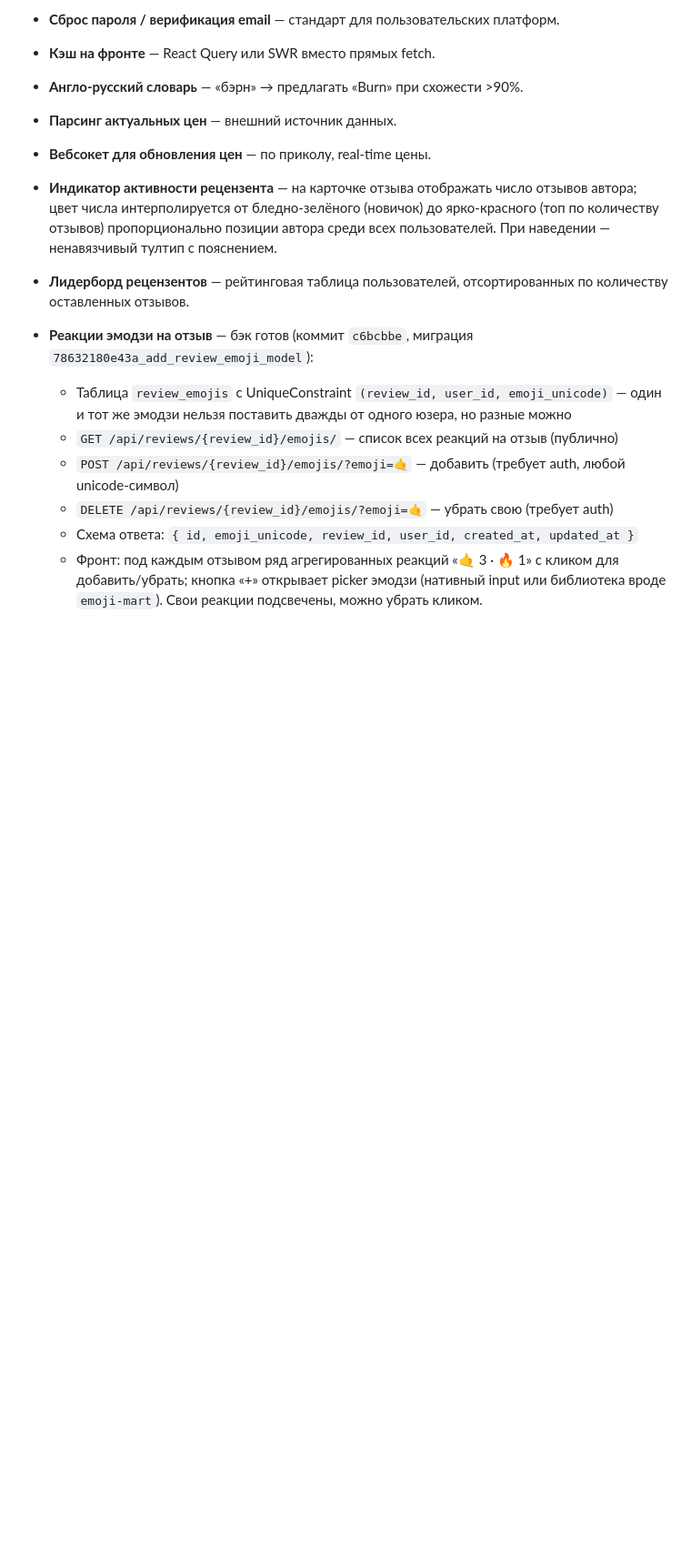
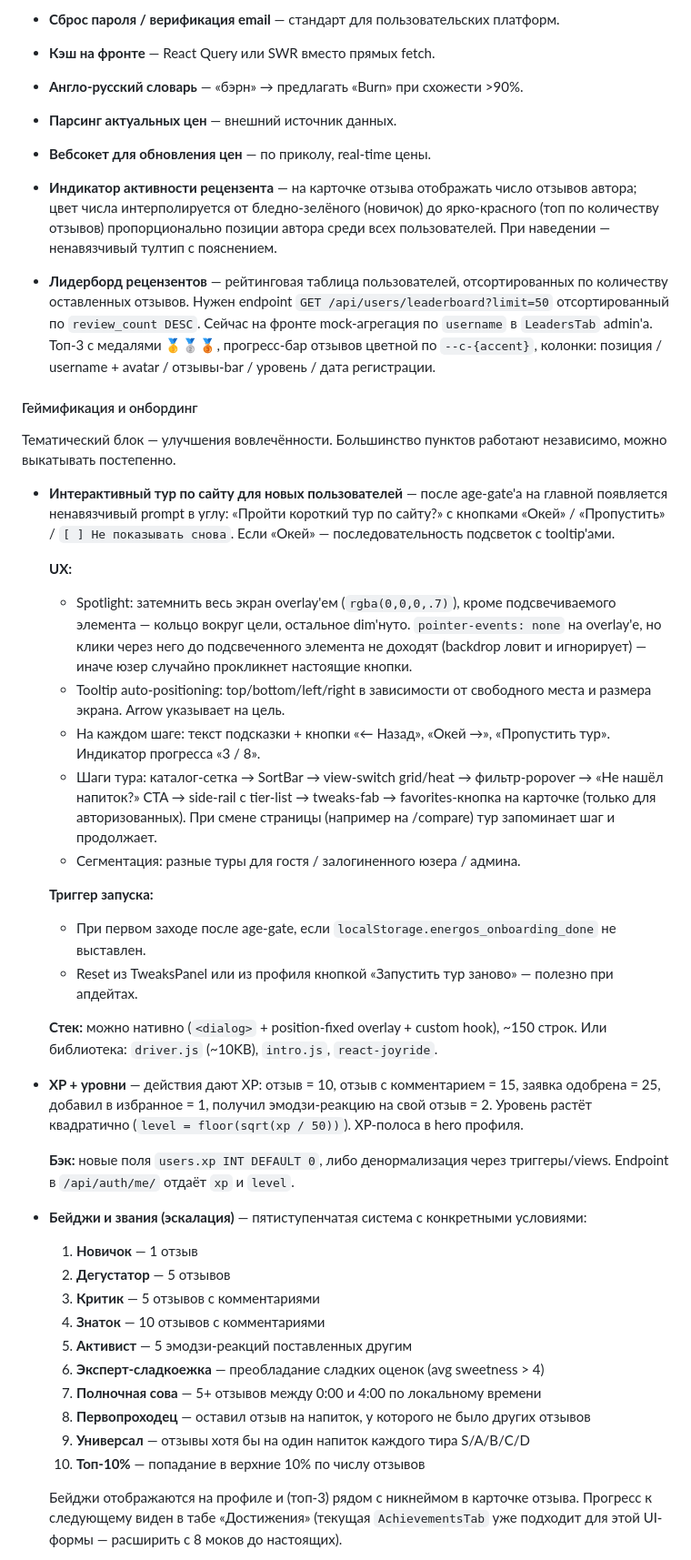
Before and after one commit to So77eZ/energos, a Markdown page: improvements.md, the part around one of its changes. Shown at 91% size. GitHub-like rendering; blank space fills up the shorter version.

```diff
--- a/improvements.md
+++ b/improvements.md
@@ -106,11 +74,42 @@
 - **Парсинг актуальных цен** — внешний источник данных.
 - **Вебсокет для обновления цен** — по приколу, real-time цены.
 - **Индикатор активности рецензента** — на карточке отзыва отображать число отзывов автора; цвет числа интерполируется от бледно-зелёного (новичок) до ярко-красного (топ по количеству отзывов) пропорционально позиции автора среди всех пользователей. При наведении — ненавязчивый тултип с пояснением.
-- **Лидерборд рецензентов** — рейтинговая таблица пользователей, отсортированных по количеству оставленных отзывов.
-- **Реакции эмодзи на отзыв** — бэк готов (коммит `c6bcbbe`, миграция `78632180e43a_add_review_emoji_model`):
-  - Таблица `review_emojis` с UniqueConstraint `(review_id, user_id, emoji_unicode)` — один и тот же эмодзи нельзя поставить дважды от одного юзера, но разные можно
-  - `GET /api/reviews/{review_id}/emojis/` — список всех реакций на отзыв (публично)
-  - `POST /api/reviews/{review_id}/emojis/?emoji=🤙` — добавить (требует auth, любой unicode-символ)
-  - `DELETE /api/reviews/{review_id}/emojis/?emoji=🤙` — убрать свою (требует auth)
-  - Схема ответа: `{ id, emoji_unicode, review_id, user_id, created_at, updated_at }`
-  - Фронт: под каждым отзывом ряд агрегированных реакций «🤙 3 · 🔥 1» с кликом для добавить/убрать; кнопка «+» открывает picker эмодзи (нативный input или библиотека вроде `emoji-mart`). Свои реакции подсвечены, можно убрать кликом.
+- **Лидерборд рецензентов** — рейтинговая таблица пользователей, отсортированных по количеству оставленных отзывов. Нужен endpoint `GET /api/users/leaderboard?limit=50` отсортированный по `review_count DESC`. Сейчас на фронте mock-агрегация по `username` в `LeadersTab` admin'a. Топ-3 с медалями 🥇🥈🥉, прогресс-бар отзывов цветной по `--c-{accent}`, колонки: позиция / username + avatar / отзывы-bar / уровень / дата регистрации.
+
+#### Геймификация и онбординг
+
+Тематический блок — улучшения вовлечённости. Большинство пунктов работают независимо, можно выкатывать постепенно.
+
+- **Интерактивный тур по сайту для новых пользователей** — после age-gate'а на главной появляется ненавязчивый prompt в углу: «Пройти короткий тур по сайту?» с кнопками «Окей» / «Пропустить» / `[ ] Не показывать снова`. Если «Окей» — последовательность подсветок с tooltip'ами.
+
+  **UX:**
+  - Spotlight: затемнить весь экран overlay'ем (`rgba(0,0,0,.7)`), кроме подсвечиваемого элемента — кольцо вокруг цели, остальное dim'нуто. `pointer-events: none` на overlay'е, но клики через него до подсвеченного элемента не доходят (backdrop ловит и игнорирует) — иначе юзер случайно прокликнет настоящие кнопки.
+  - Tooltip auto-positioning: top/bottom/left/right в зависимости от свободного места и размера экрана. Arrow указывает на цель.
+  - На каждом шаге: текст подсказки + кнопки «← Назад», «Окей →», «Пропустить тур». Индикатор прогресса «3 / 8».
+  - Шаги тура: каталог-сетка → SortBar → view-switch grid/heat → фильтр-popover → «Не нашёл напиток?» CTA → side-rail с tier-list → tweaks-fab → favorites-кнопка на карточке (только для авторизованных). При смене страницы (например на /compare) тур запоминает шаг и продолжает.
+  - Сегментация: разные туры для гостя / залогиненного юзера / админа.
+
+  **Триггер запуска:**
+  - При первом заходе после age-gate, если `localStorage.energos_onboarding_done` не выставлен.
+  - Reset из TweaksPanel или из профиля кнопкой «Запустить тур заново» — полезно при апдейтах.
+
+  **Стек:** можно нативно (`<dialog>` + position-fixed overlay + custom hook), ~150 строк. Или библиотека: `driver.js` (~10KB), `intro.js`, `react-joyride`.
+
+- **XP + уровни** — действия дают XP: отзыв = 10, отзыв с комментарием = 15, заявка одобрена = 25, добавил в избранное = 1, получил эмодзи-реакцию на свой отзыв = 2. Уровень растёт квадратично (`level = floor(sqrt(xp / 50))`). XP-полоса в hero профиля.
+
+  **Бэк:** новые поля `users.xp INT DEFAULT 0`, либо денормализация через триггеры/views. Endpoint в `/api/auth/me/` отдаёт `xp` и `level`.
+
+- **Бейджи и звания (эскалация)** — пятиступенчатая система с конкретными условиями:
+  1. **Новичок** — 1 отзыв
+  2. **Дегустатор** — 5 отзывов
+  3. **Критик** — 5 отзывов с комментариями
+  4. **Знаток** — 10 отзывов с комментариями
+  5. **Активист** — 5 эмодзи-реакций поставленных другим
+  6. **Эксперт-сладкоежка** — преобладание сладких оценок (avg sweetness > 4)
+  7. **Полночная сова** — 5+ отзывов между 0:00 и 4:00 по локальному времени
+  8. **Первопроходец** — оставил отзыв на напиток, у которого не было других отзывов
+  9. **Универсал** — отзывы хотя бы на один напиток каждого тира S/A/B/C/D
+  10. **Топ-10%** — попадание в верхние 10% по числу отзывов
+
+  Бейджи отображаются на профиле и (топ-3) рядом с никнеймом в карточке отзыва. Прогресс к следующему виден в табе «Достижения» (текущая `AchievementsTab` уже подходит для этой UI-формы — расширить с 8 моков до настоящих).
+
```
Also changed, not shown: other parts of improvements.md (+72 -101 lines).
